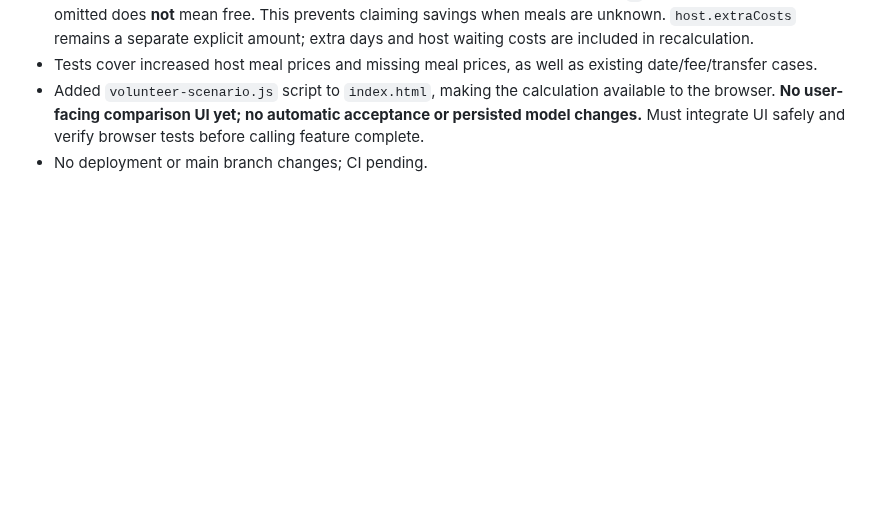
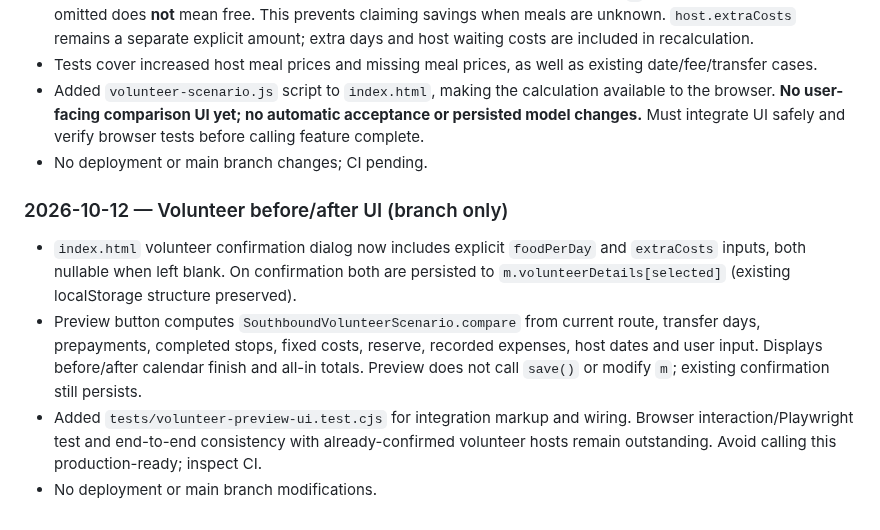
Before and after one commit to michigblino/Southbound, a Markdown page: AI_HANDOFF_AND_AUDIT.md, the part around the change. Drawn GitHub-style; blank space fills up the shorter version.

Commit message:
docs: document non-mutating volunteer scenario preview and remaining browser checks

```diff
--- a/AI_HANDOFF_AND_AUDIT.md
+++ b/AI_HANDOFF_AND_AUDIT.md
@@ -280,3 +280,10 @@ Decision: DOCUMENT ONLY, DO NOT IMPLEMENT YET.
 - Tests cover increased host meal prices and missing meal prices, as well as existing date/fee/transfer cases.
 - Added `volunteer-scenario.js` script to `index.html`, making the calculation available to the browser. **No user-facing comparison UI yet; no automatic acceptance or persisted model changes.** Must integrate UI safely and verify browser tests before calling feature complete.
 - No deployment or main branch changes; CI pending.
+
+### 2026-10-12 — Volunteer before/after UI (branch only)
+
+- `index.html` volunteer confirmation dialog now includes explicit `foodPerDay` and `extraCosts` inputs, both nullable when left blank. On confirmation both are persisted to `m.volunteerDetails[selected]` (existing localStorage structure preserved).
+- Preview button computes `SouthboundVolunteerScenario.compare` from current route, transfer days, prepayments, completed stops, fixed costs, reserve, recorded expenses, host dates and user input. Displays before/after calendar finish and all-in totals. Preview does not call `save()` or modify `m`; existing confirmation still persists.
+- Added `tests/volunteer-preview-ui.test.cjs` for integration markup and wiring. Browser interaction/Playwright test and end-to-end consistency with already-confirmed volunteer hosts remain outstanding. Avoid calling this production-ready; inspect CI.
+- No deployment or main branch modifications.
```
